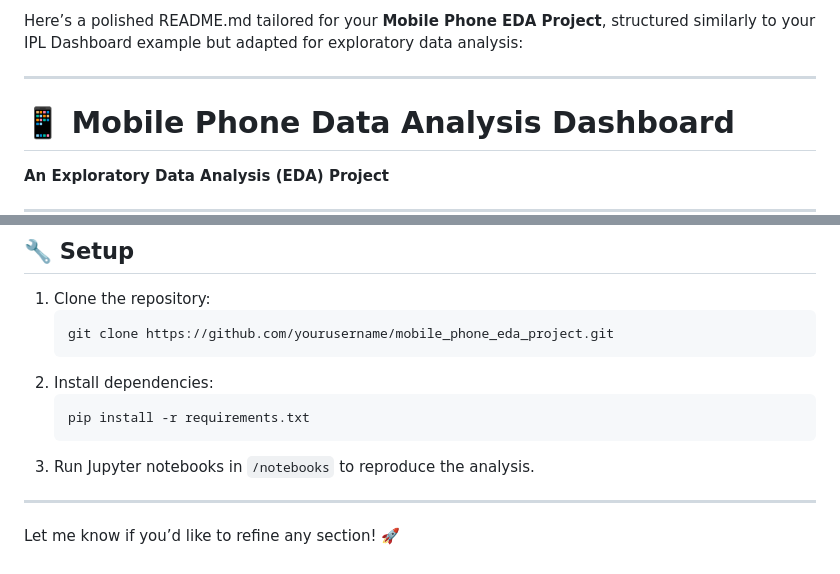
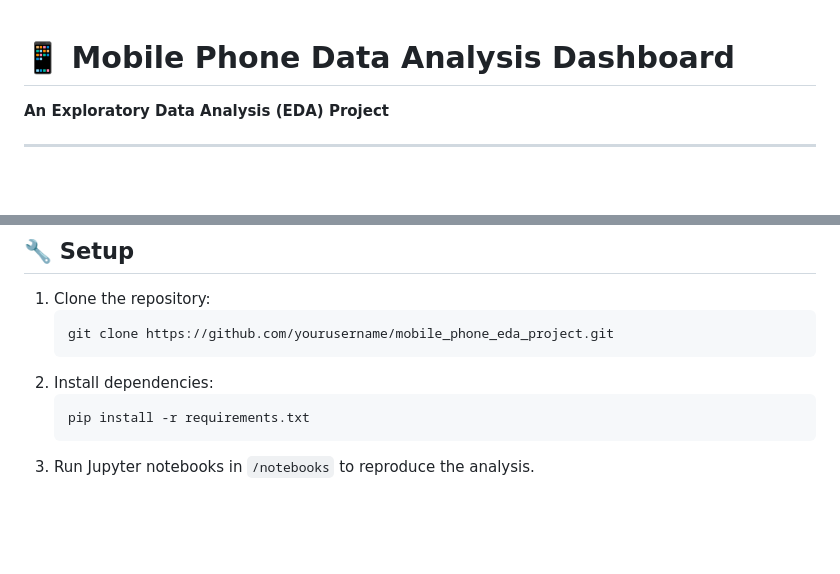
Before and after one commit to Niair/Mobile-Device-Data-Insights-Using-EDA, a Markdown page: README.md, 2 parts joined by grey strips. Drawn GitHub-style; blank space fills up the shorter version.

````diff
--- a/README.md
+++ b/README.md
@@ -1,7 +1,3 @@
-Here’s a polished README.md tailored for your **Mobile Phone EDA Project**, structured similarly to your IPL Dashboard example but adapted for exploratory data analysis:
-
----
-
 # 📱 Mobile Phone Data Analysis Dashboard
 **An Exploratory Data Analysis (EDA) Project**
 
@@ -95,7 +91,3 @@ mobile_phone_eda_project/
    pip install -r requirements.txt
    ```
 3. Run Jupyter notebooks in `/notebooks` to reproduce the analysis.
-
----
-
-Let me know if you’d like to refine any section! 🚀
````
